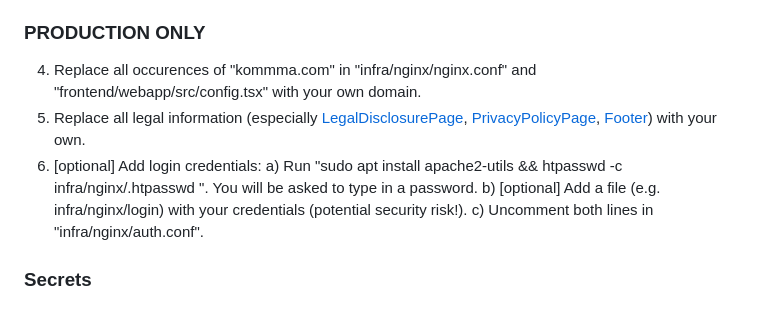
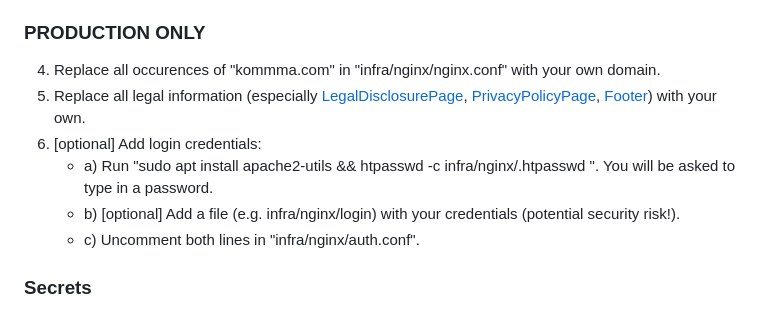
Before and after one commit to KommMa-KIT/KommMa, a Markdown page: README.md, the part around the change. Drawn GitHub-style.

Commit message:
Update README.md (small changes in configuration)

```diff
--- a/README.md
+++ b/README.md
@@ -82,12 +82,12 @@ Open ports: 3000 (Frontend), 8000 (Backend), 4000 (Stub)
    There you can choose between development and production mode!
    If you use production mode, make sure to add your Cloudflare tunnel token!
 ### PRODUCTION ONLY
-4. Replace all occurences of "kommma.com" in "infra/nginx/nginx.conf" and "frontend/webapp/src/config.tsx" with your own domain.
+4. Replace all occurences of "kommma.com" in "infra/nginx/nginx.conf" with your own domain.
 5. Replace all legal information (especially [LegalDisclosurePage](frontend/webapp/src/pages/LegalDisclosurePage.tsx), [PrivacyPolicyPage](frontend/webapp/src/pages/PrivacyPolicyPage.tsx), [Footer](frontend/webapp/src/layout/Footer.tsx)) with your own.
 6. [optional] Add login credentials:
-   a) Run "sudo apt install apache2-utils && htpasswd -c infra/nginx/.htpasswd <username>". You will be asked to type in a password.
-   b) [optional] Add a file (e.g. infra/nginx/login) with your credentials (potential security risk!).
-   c) Uncomment both lines in "infra/nginx/auth.conf".
+   - a) Run "sudo apt install apache2-utils && htpasswd -c infra/nginx/.htpasswd <username>". You will be asked to type in a password.
+   - b) [optional] Add a file (e.g. infra/nginx/login) with your credentials (potential security risk!).
+   - c) Uncomment both lines in "infra/nginx/auth.conf".
 
 ### Secrets
 - data/
```
